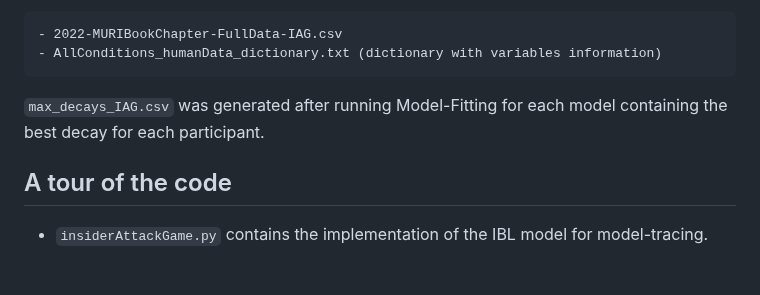
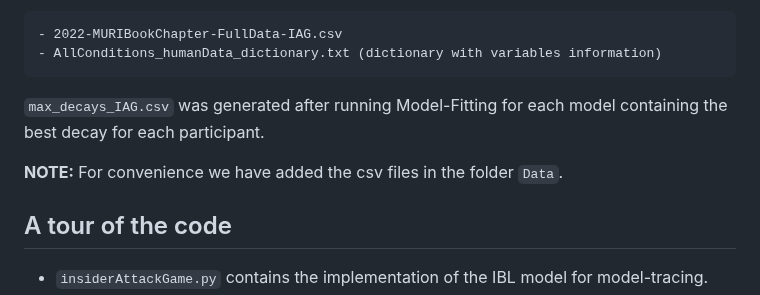
Before and after one commit to DDM-Lab/InsiderAttackGame, a Markdown page: README.md, the part around the change. Rendered like a GitHub page; blank space fills up the shorter version.

```diff
--- a/README.md
+++ b/README.md
@@ -15,7 +15,7 @@ For this particular implementation we are using:
 
 `max_decays_IAG.csv` was generated after running Model-Fitting for each model containing the best decay for each participant.
 
-
+**NOTE:** For convenience we have added the csv files in the folder `Data`.
 
 ## A tour of the code
 
```
